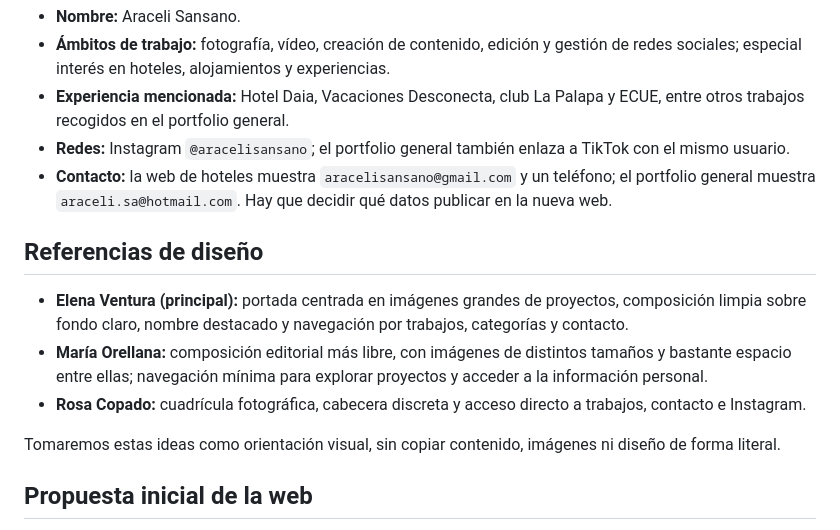
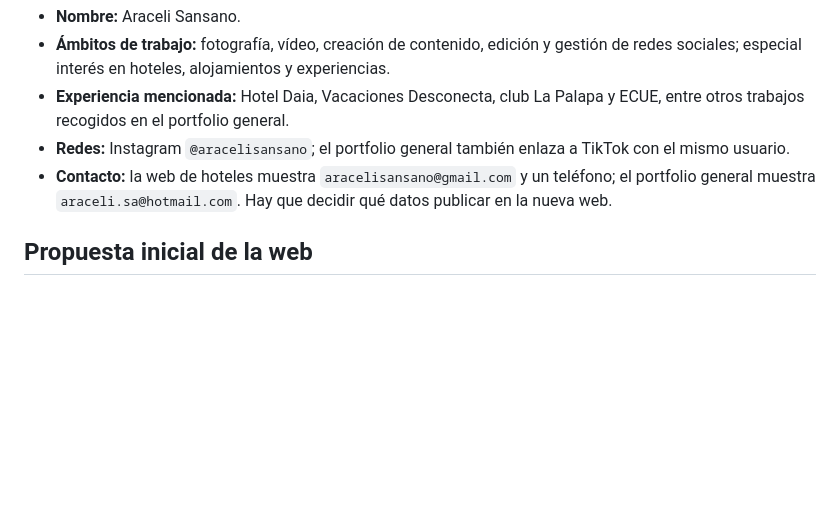
Before and after one commit to jmf3192/seliweb, a Markdown page: README.md, the part around the change. Rendered like a GitHub page; blank space fills up the shorter version.

```diff
--- a/README.md
+++ b/README.md
@@ -25,13 +25,6 @@ Estas páginas son la fuente inicial para seleccionar y adaptar textos, proyecto
 - **Redes:** Instagram `@aracelisansano`; el portfolio general también enlaza a TikTok con el mismo usuario.
 - **Contacto:** la web de hoteles muestra `aracelisansano@gmail.com` y un teléfono; el portfolio general muestra `araceli.sa@hotmail.com`. Hay que decidir qué datos publicar en la nueva web.
 
-## Referencias de diseño
-
-- **Elena Ventura (principal):** portada centrada en imágenes grandes de proyectos, composición limpia sobre fondo claro, nombre destacado y navegación por trabajos, categorías y contacto.
-- **María Orellana:** composición editorial más libre, con imágenes de distintos tamaños y bastante espacio entre ellas; navegación mínima para explorar proyectos y acceder a la información personal.
-- **Rosa Copado:** cuadrícula fotográfica, cabecera discreta y acceso directo a trabajos, contacto e Instagram.
-
-Tomaremos estas ideas como orientación visual, sin copiar contenido, imágenes ni diseño de forma literal.
 
 ## Propuesta inicial de la web
 
```
